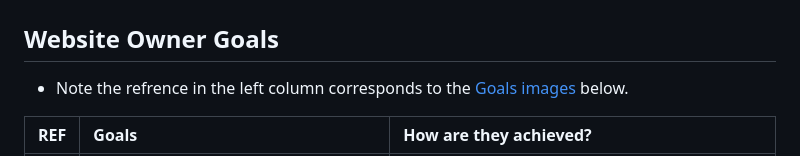
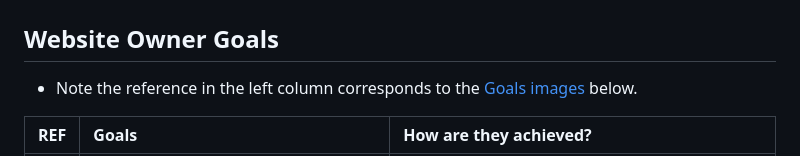
Before and after one commit to e-h-dev/trip-discoverer, a Markdown page: TESTING.md, the part around one of its changes. Drawn GitHub-style.

```diff
--- a/TESTING.md
+++ b/TESTING.md
@@ -160,7 +160,7 @@ The css check came back with no errors, there are however some warnings the vali
 
 ## Website Owner Goals
 
-* Note the refrence in the left column corresponds to the [Goals images](#goal-images) below.
+* Note the reference in the left column corresponds to the [Goals images](#goal-images) below.
 
 | REF | Goals | How are they achieved? |
 | :--- | :--- | :--- |
```
Also changed, not shown: other parts of TESTING.md (+1 -1 lines).
